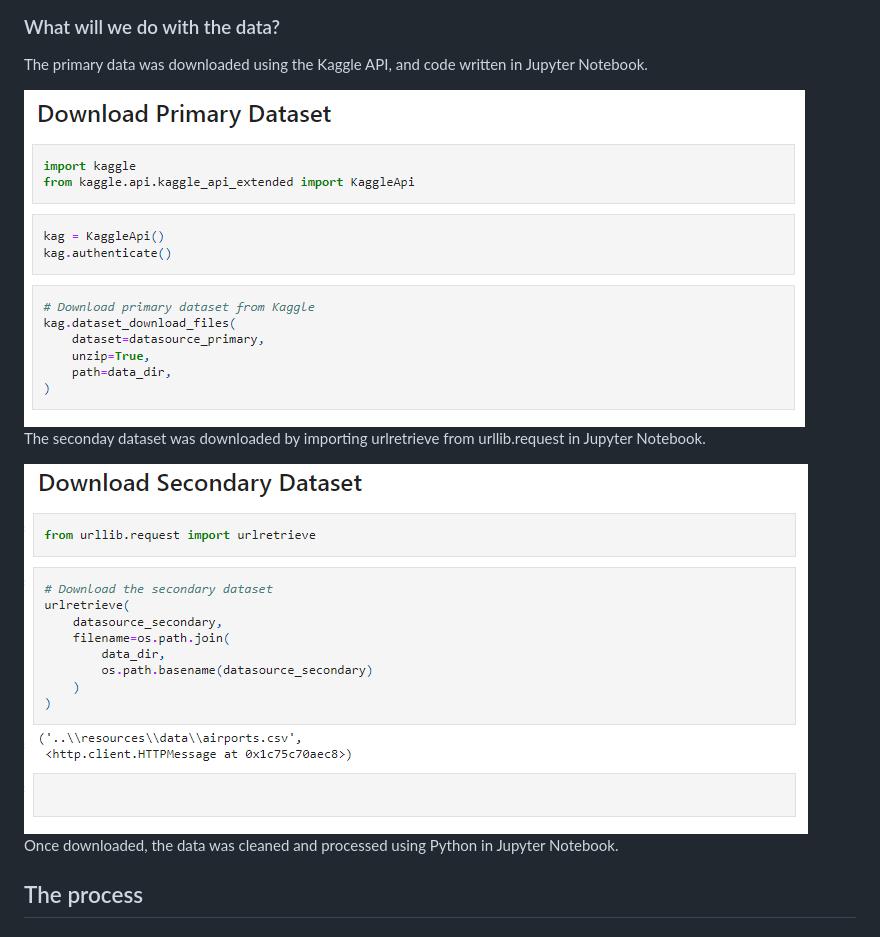
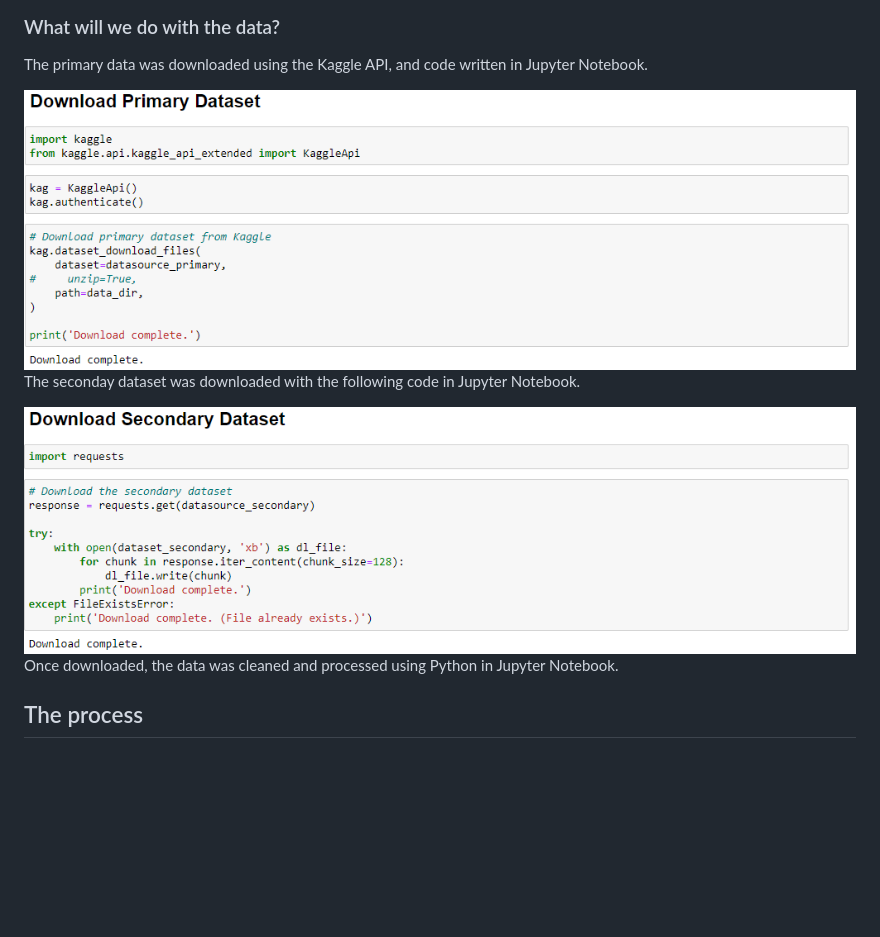
Before and after one commit to Bdataplanet/To_fly_or_not_to_fly, a Markdown page: README.md, the part around the change. Rendered like a GitHub page; pictures changed too: Images/dl_primary_dataset.png (deleted), Images/dl_secondary_dataset.png (deleted), resources/images/dl_primary_dataset.png (added); blank space fills up the shorter version.

Commit message:
Fixing images

```diff
--- a/README.md
+++ b/README.md
@@ -38,11 +38,11 @@ The discovery proces included researching Weather APIs, historical weather datas
 ### What will we do with the data?
 The primary data was downloaded using the Kaggle API, and code written in Jupyter Notebook.
 
-<img src="Images/dl_primary_dataset.png">
+<img src="resources/images/dl_primary_dataset.png">
 
-The seconday dataset was downloaded by importing urlretrieve from urllib.request in Jupyter Notebook.
+The seconday dataset was downloaded with the following code in Jupyter Notebook.
 
-<img src="Images/dl_secondary_dataset.png">
+<img src="resources/images/dl_secondary_dataset.png">
 
 Once downloaded, the data was cleaned and processed using Python in Jupyter Notebook.
 
```
